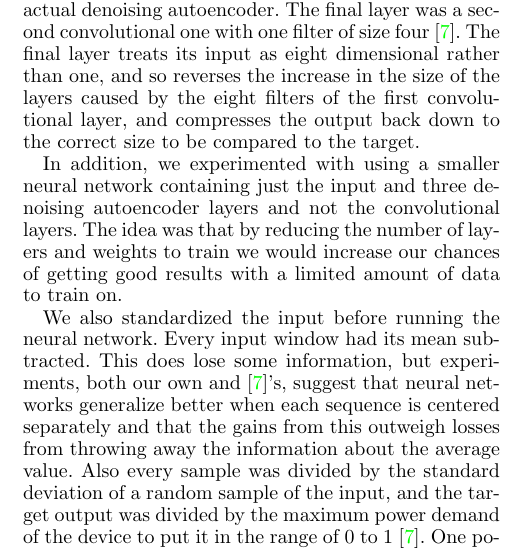
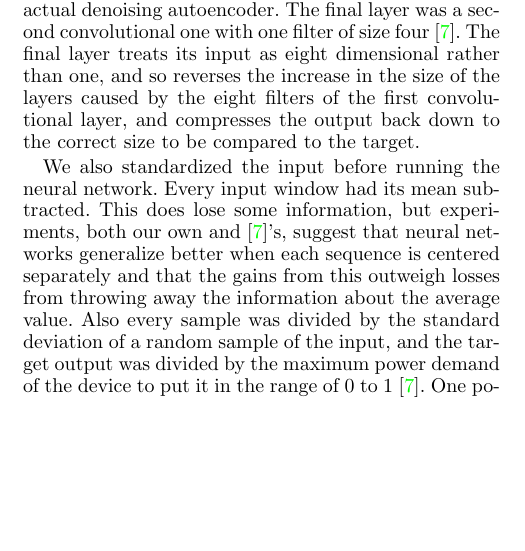
Before and after one commit to CMPUT-466-551-ML-Project/NILM-Project, a LaTeX paper (report/report.tex): part of one column of page 3 of 9 before the commit and part of one column of page 3 of 8 after it, cut so that both start at the same text, the shorter picture padded with empty space. Compiled offline with pdfLaTeX.

Commit message:
Removes the section on small neural nets.

```diff
--- a/report/report.tex
+++ b/report/report.tex
@@ -136,8 +136,6 @@ The neural network we used, as mentioned above, belongs to a type called denoisi
 Denoising autoencoders can be applied to energy disaggregation by using a separate neural network for every appliance and using the power consumption over an extended window of time as both the input and the output. The input or corrupted signal is a vector of size T giving the aggregated power consumption over a time window of length T, and the target or uncorrupted signal is another vector giving the power consumption of one appliance over the same window, so the other appliances in the aggregated power usage are treated as noise \cite{Kelly}. Using the power over a time window as input is why it is able to recognise patterns in power consumption over time without being a recurrent neural net.
 
 Having discussed denoising autoencoders in general, we move on to the details of the neural networks we used. Each appliance had its own network as mentioned above, and each of them had six layers. The size of the input window was customized to how long each appliance was turned on, on average, so the input layer varied in size between the networks. After the input window was a convolutional layer with eight filters of size four. The third and fifth layers were both dense layers the same size as the output of the first convolutional layer with a smaller dense layer of 128 nodes between them. These three layers are what make up the actual denoising autoencoder. The final layer was a second convolutional one with one filter of size four \cite{Kelly}. The final layer treats its input as eight dimensional rather than one, and so reverses the increase in the size of the layers caused by the eight filters of the first convolutional layer, and compresses the output back down to the correct size to be compared to the target.
-
-In addition, we experimented with using a smaller neural network containing just the input and three denoising autoencoder layers and not the convolutional layers. The idea was that by reducing the number of layers and weights to train we would increase our chances of getting good results with a limited amount of data to train on.
 
 We also standardized the input before running the neural network. Every input window had its mean subtracted. This does lose some information, but experiments, both our own and \cite{Kelly}'s, suggest that neural networks generalize better when each sequence is centered separately and that the gains from this outweigh losses from throwing away the information about the average value. Also every sample was divided by the standard deviation of a random sample of the input, and the target output was divided by the maximum power demand of the device to put it in the range of 0 to 1 \cite{Kelly}. One potential weakness of the architecture we used, which separates the appliances into different neural networks, is that it loses information about the relationship between appliances such as that, taking small unmonitored appliances into account, the individual power consumption of the appliances must sum to less than or equal to the aggregate power consumption. However, using a single large network that output the dissagregated power consumption of all the appliances might be less useful than it seems at first, since standardizing the input by subtracting the mean would stymie learning based on the above pattern, for example, but as previously mentioned neural networks do not tend to generalize as well when the input is not standardized.
 
```
